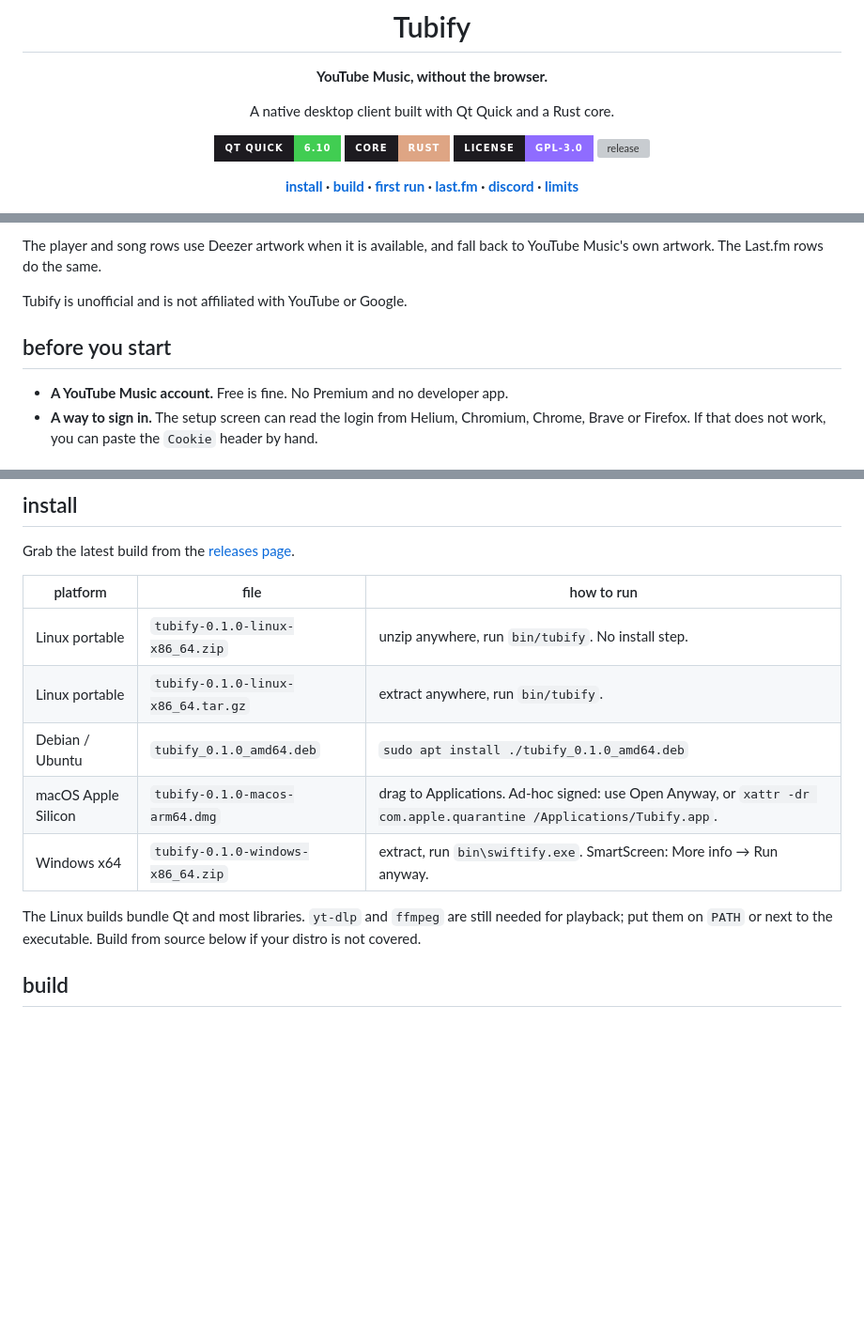
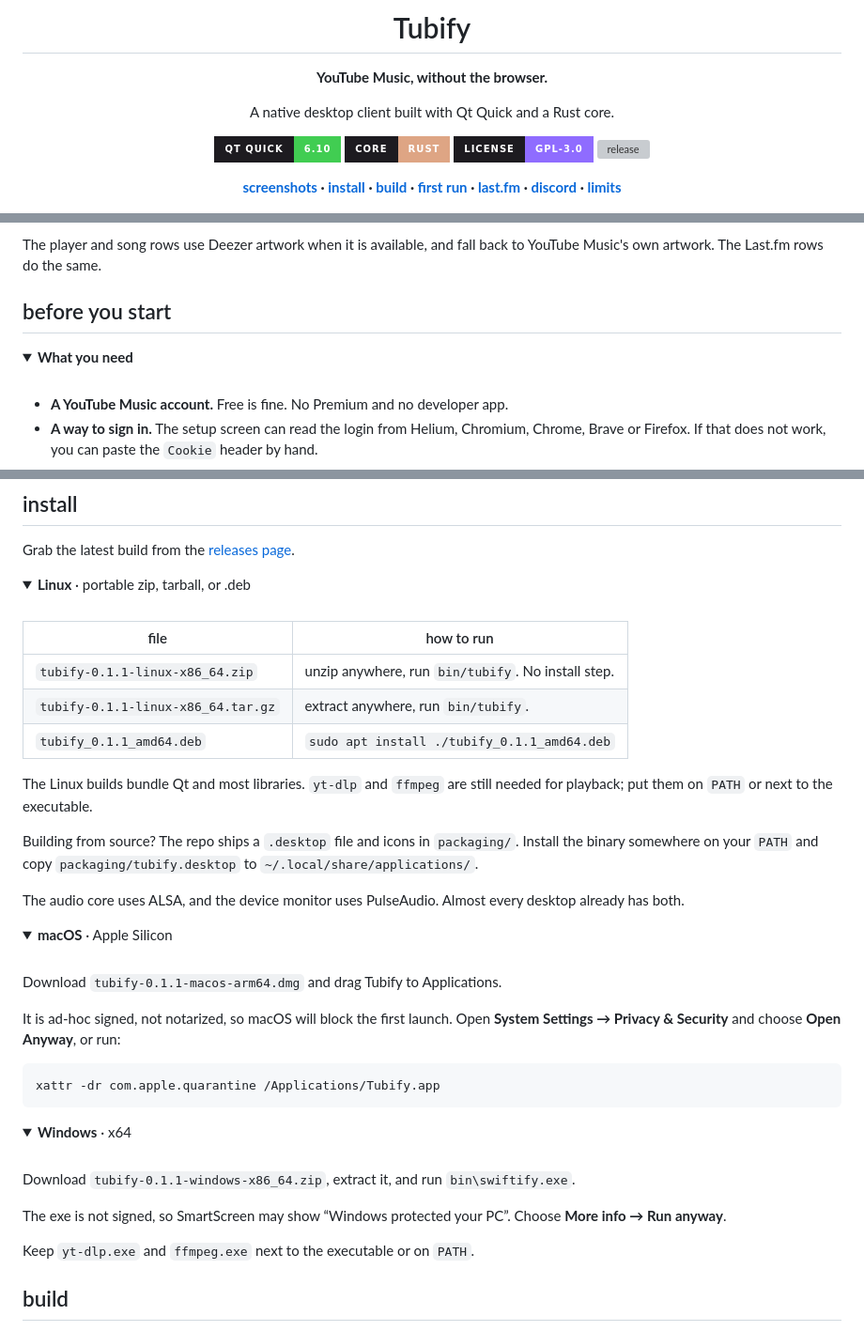
Before and after one commit to Hinikaa/tubify, a Markdown page: README.md, 3 parts joined by grey strips. Shown at 94% size. Drawn GitHub-style; folded sections open; badges without logos; blank space fills up the shorter version; grey boxes are pictures that could not be loaded.

````diff
--- a/README.md
+++ b/README.md
@@ -13,7 +13,7 @@ A native desktop client built with Qt Quick and a Rust core.
 [![license](https://img.shields.io/badge/license-GPL--3.0-8f6cff?style=for-the-badge&labelColor=1d1b20)](LICENSE)
 [![release](https://img.shields.io/github/v/release/Hinikaa/tubify?style=for-the-badge&color=6750a4&labelColor=1d1b20)](https://github.com/Hinikaa/tubify/releases/latest)
 
-**[install](#install) · [build](#build) · [first run](#first-run) · [last.fm](#lastfm) · [discord](#discord) · [limits](#notes-and-limits)**
+**[screenshots](#screenshots) · [install](#install) · [build](#build) · [first run](#first-run) · [last.fm](#lastfm) · [discord](#discord) · [limits](#notes-and-limits)**
 
 <img src="assets/immersive-tubify.png" alt="Tubify immersive player">
 
@@ -54,9 +115,13 @@ account. A normal YouTube Music account is enough.
 The player and song rows use Deezer artwork when it is available, and fall
 back to YouTube Music's own artwork. The Last.fm rows do the same.
 
-Tubify is unofficial and is not affiliated with YouTube or Google.
+</details>
 
 ## before you start
+
+<details>
+<summary><b>What you need</b></summary>
+<br>
 
 - **A YouTube Music account.** Free is fine. No Premium and no developer app.
 - **A way to sign in.** The setup screen can read the login from Helium,
@@ -72,12 +139,52 @@ Tubify is unofficial and is not affiliated with YouTube or Google.
 
 Grab the latest build from the [releases page](https://github.com/Hinikaa/tubify/releases/latest).
 
-| platform | file | how to run |
-|---|---|---|
-| Linux portable | `tubify-0.1.0-linux-x86_64.zip` | unzip anywhere, run `bin/tubify`. No install step. |
-| Linux portable | `tubify-0.1.0-linux-x86_64.tar.gz` | extract anywhere, run `bin/tubify`. |
-| Debian / Ubuntu | `tubify_0.1.0_amd64.deb` | `sudo apt install ./tubify_0.1.0_amd64.deb` |
-| macOS Apple Silicon | `tubify-0.1.0-macos-arm64.dmg` | drag to Applications. Ad-hoc signed: use Open Anyway, or `xattr -dr com.apple.quarantine /Applications/Tubify.app`. |
-| Windows x64 | `tubify-0.1.0-windows-x86_64.zip` | extract, run `bin\swiftify.exe`. SmartScreen: More info → Run anyway. |
+<details>
+<summary><b>Linux</b> · portable zip, tarball, or .deb</summary>
+<br>
 
-The Linux builds bundle Qt and most libraries. `yt-dlp` and `ffmpeg` are still needed for playback; put them on `PATH` or next to the executable. Build from source below if your distro is not covered.
+| file | how to run |
+|---|---|
+| `tubify-0.1.1-linux-x86_64.zip` | unzip anywhere, run `bin/tubify`. No install step. |
+| `tubify-0.1.1-linux-x86_64.tar.gz` | extract anywhere, run `bin/tubify`. |
+| `tubify_0.1.1_amd64.deb` | `sudo apt install ./tubify_0.1.1_amd64.deb` |
+
+The Linux builds bundle Qt and most libraries. `yt-dlp` and `ffmpeg` are still
+needed for playback; put them on `PATH` or next to the executable.
+
+Building from source? The repo ships a `.desktop` file and icons in
+`packaging/`. Install the binary somewhere on your `PATH` and copy
+`packaging/tubify.desktop` to `~/.local/share/applications/`.
+
+The audio core uses ALSA, and the device monitor uses PulseAudio. Almost every
+desktop already has both.
+
+</details>
+
+<details>
+<summary><b>macOS</b> · Apple Silicon</summary>
+<br>
+
+Download `tubify-0.1.1-macos-arm64.dmg` and drag Tubify to Applications.
+
+It is ad-hoc signed, not notarized, so macOS will block the first launch. Open
+**System Settings → Privacy & Security** and choose **Open Anyway**, or run:
+
+```sh
+xattr -dr com.apple.quarantine /Applications/Tubify.app
+```
+
+</details>
+
+<details>
+<summary><b>Windows</b> · x64</summary>
+<br>
+
+Download `tubify-0.1.1-windows-x86_64.zip`, extract it, and run
+`bin\swiftify.exe`.
+
+The exe is not signed, so SmartScreen may show “Windows protected your PC”.
+Choose **More info → Run anyway**.
+
+Keep `yt-dlp.exe` and `ffmpeg.exe` next to the executable or on `PATH`.
+
````
Also changed, not shown: other parts of README.md (+200 -26 lines), assets/discord-settings.png (added), assets/lyrics.png (added), assets/player.png (added), assets/visualizer.png (added).
